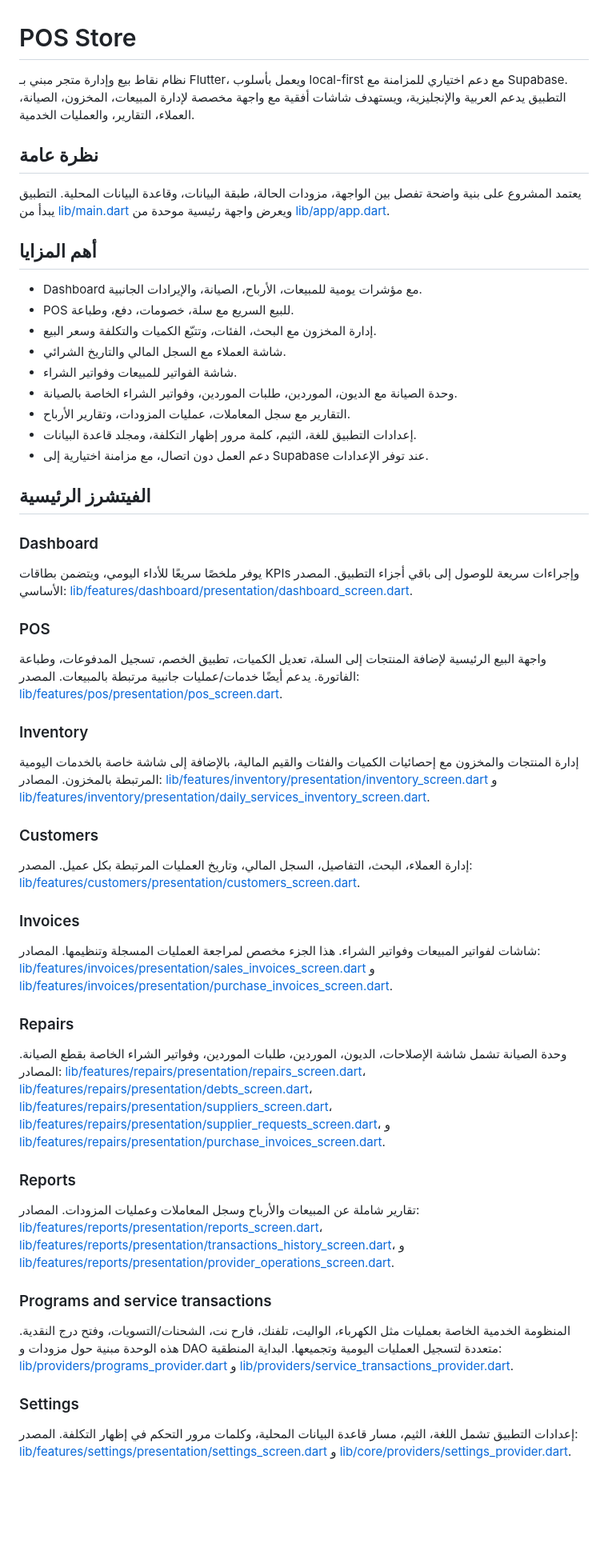
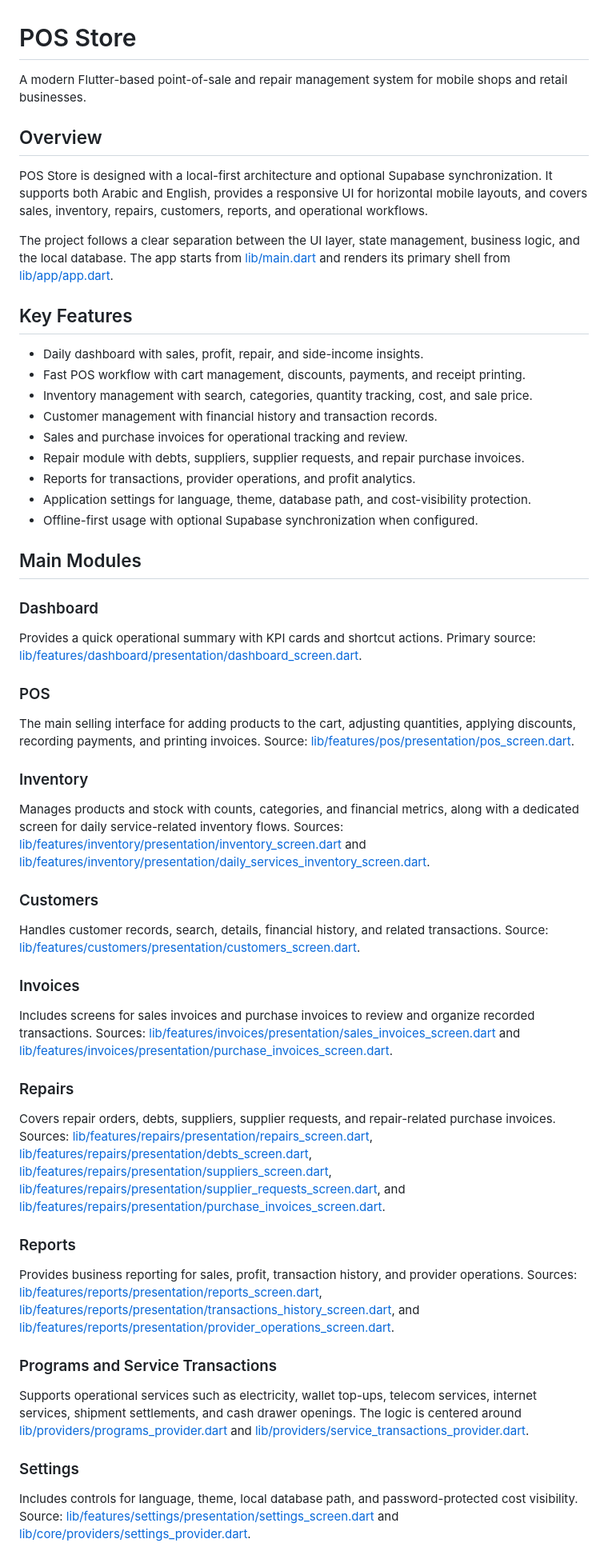
Before and after one commit to Nimer-Asaad/POS, a Markdown page: README.md, the part around one of its changes. Shown at 80% size. Rendered like a GitHub page; blank space fills up the shorter version.

```diff
--- a/README.md
+++ b/README.md
@@ -1,58 +1,60 @@
 # POS Store
 
-نظام نقاط بيع وإدارة متجر مبني بـ Flutter، ويعمل بأسلوب local-first مع دعم اختياري للمزامنة مع Supabase. التطبيق يدعم العربية والإنجليزية، ويستهدف شاشات أفقية مع واجهة مخصصة لإدارة المبيعات، المخزون، الصيانة، العملاء، التقارير، والعمليات الخدمية.
+A modern Flutter-based point-of-sale and repair management system for mobile shops and retail businesses.
 
-## نظرة عامة
+## Overview
 
-يعتمد المشروع على بنية واضحة تفصل بين الواجهة، مزودات الحالة، طبقة البيانات، وقاعدة البيانات المحلية. التطبيق يبدأ من [lib/main.dart](lib/main.dart) ويعرض واجهة رئيسية موحدة من [lib/app/app.dart](lib/app/app.dart).
+POS Store is designed with a local-first architecture and optional Supabase synchronization. It supports both Arabic and English, provides a responsive UI for horizontal mobile layouts, and covers sales, inventory, repairs, customers, reports, and operational workflows.
 
-## أهم المزايا
+The project follows a clear separation between the UI layer, state management, business logic, and the local database. The app starts from [lib/main.dart](lib/main.dart) and renders its primary shell from [lib/app/app.dart](lib/app/app.dart).
 
-- Dashboard مع مؤشرات يومية للمبيعات، الأرباح، الصيانة، والإيرادات الجانبية.
-- POS للبيع السريع مع سلة، خصومات، دفع، وطباعة.
-- إدارة المخزون مع البحث، الفئات، وتتبّع الكميات والتكلفة وسعر البيع.
-- شاشة العملاء مع السجل المالي والتاريخ الشرائي.
-- شاشة الفواتير للمبيعات وفواتير الشراء.
-- وحدة الصيانة مع الديون، الموردين، طلبات الموردين، وفواتير الشراء الخاصة بالصيانة.
-- التقارير مع سجل المعاملات، عمليات المزودات، وتقارير الأرباح.
-- إعدادات التطبيق للغة، الثيم، كلمة مرور إظهار التكلفة، ومجلد قاعدة البيانات.
-- دعم العمل دون اتصال، مع مزامنة اختيارية إلى Supabase عند توفر الإعدادات.
+## Key Features
 
-## الفيتشرز الرئيسية
+- Daily dashboard with sales, profit, repair, and side-income insights.
+- Fast POS workflow with cart management, discounts, payments, and receipt printing.
+- Inventory management with search, categories, quantity tracking, cost, and sale price.
+- Customer management with financial history and transaction records.
+- Sales and purchase invoices for operational tracking and review.
+- Repair module with debts, suppliers, supplier requests, and repair purchase invoices.
+- Reports for transactions, provider operations, and profit analytics.
+- Application settings for language, theme, database path, and cost-visibility protection.
+- Offline-first usage with optional Supabase synchronization when configured.
+
+## Main Modules
 
 ### Dashboard
 
-يوفر ملخصًا سريعًا للأداء اليومي، ويتضمن بطاقات KPIs وإجراءات سريعة للوصول إلى باقي أجزاء التطبيق. المصدر الأساسي: [lib/features/dashboard/presentation/dashboard_screen.dart](lib/features/dashboard/presentation/dashboard_screen.dart).
+Provides a quick operational summary with KPI cards and shortcut actions. Primary source: [lib/features/dashboard/presentation/dashboard_screen.dart](lib/features/dashboard/presentation/dashboard_screen.dart).
 
 ### POS
 
-واجهة البيع الرئيسية لإضافة المنتجات إلى السلة، تعديل الكميات، تطبيق الخصم، تسجيل المدفوعات، وطباعة الفاتورة. يدعم أيضًا خدمات/عمليات جانبية مرتبطة بالمبيعات. المصدر: [lib/features/pos/presentation/pos_screen.dart](lib/features/pos/presentation/pos_screen.dart).
+The main selling interface for adding products to the cart, adjusting quantities, applying discounts, recording payments, and printing invoices. Source: [lib/features/pos/presentation/pos_screen.dart](lib/features/pos/presentation/pos_screen.dart).
 
 ### Inventory
 
-إدارة المنتجات والمخزون مع إحصائيات الكميات والفئات والقيم المالية، بالإضافة إلى شاشة خاصة بالخدمات اليومية المرتبطة بالمخزون. المصادر: [lib/features/inventory/presentation/inventory_screen.dart](lib/features/inventory/presentation/inventory_screen.dart) و [lib/features/inventory/presentation/daily_services_inventory_screen.dart](lib/features/inventory/presentation/daily_services_inventory_screen.dart).
+Manages products and stock with counts, categories, and financial metrics, along with a dedicated screen for daily service-related inventory flows. Sources: [lib/features/inventory/presentation/inventory_screen.dart](lib/features/inventory/presentation/inventory_screen.dart) and [lib/features/inventory/presentation/daily_services_inventory_screen.dart](lib/features/inventory/presentation/daily_services_inventory_screen.dart).
 
 ### Customers
 
-إدارة العملاء، البحث، التفاصيل، السجل المالي، وتاريخ العمليات المرتبطة بكل عميل. المصدر: [lib/features/customers/presentation/customers_screen.dart](lib/features/customers/presentation/customers_screen.dart).
+Handles customer records, search, details, financial history, and related transactions. Source: [lib/features/customers/presentation/customers_screen.dart](lib/features/customers/presentation/customers_screen.dart).
 
 ### Invoices
 
-شاشات لفواتير المبيعات وفواتير الشراء. هذا الجزء مخصص لمراجعة العمليات المسجلة وتنظيمها. المصادر: [lib/features/invoices/presentation/sales_invoices_screen.dart](lib/features/invoices/presentation/sales_invoices_screen.dart) و [lib/features/invoices/presentation/purchase_invoices_screen.dart](lib/features/invoices/presentation/purchase_invoices_screen.dart).
+Includes screens for sales invoices and purchase invoices to review and organize recorded transactions. Sources: [lib/features/invoices/presentation/sales_invoices_screen.dart](lib/features/invoices/presentation/sales_invoices_screen.dart) and [lib/features/invoices/presentation/purchase_invoices_screen.dart](lib/features/invoices/presentation/purchase_invoices_screen.dart).
 
 ### Repairs
 
-وحدة الصيانة تشمل شاشة الإصلاحات، الديون، الموردين، طلبات الموردين، وفواتير الشراء الخاصة بقطع الصيانة. المصادر: [lib/features/repairs/presentation/repairs_screen.dart](lib/features/repairs/presentation/repairs_screen.dart)، [lib/features/repairs/presentation/debts_screen.dart](lib/features/repairs/presentation/debts_screen.dart)، [lib/features/repairs/presentation/suppliers_screen.dart](lib/features/repairs/presentation/suppliers_screen.dart)، [lib/features/repairs/presentation/supplier_requests_screen.dart](lib/features/repairs/presentation/supplier_requests_screen.dart)، و [lib/features/repairs/presentation/purchase_invoices_screen.dart](lib/features/repairs/presentation/purchase_invoices_screen.dart).
+Covers repair orders, debts, suppliers, supplier requests, and repair-related purchase invoices. Sources: [lib/features/repairs/presentation/repairs_screen.dart](lib/features/repairs/presentation/repairs_screen.dart), [lib/features/repairs/presentation/debts_screen.dart](lib/features/repairs/presentation/debts_screen.dart), [lib/features/repairs/presentation/suppliers_screen.dart](lib/features/repairs/presentation/suppliers_screen.dart), [lib/features/repairs/presentation/supplier_requests_screen.dart](lib/features/repairs/presentation/supplier_requests_screen.dart), and [lib/features/repairs/presentation/purchase_invoices_screen.dart](lib/features/repairs/presentation/purchase_invoices_screen.dart).
 
 ### Reports
 
-تقارير شاملة عن المبيعات والأرباح وسجل المعاملات وعمليات المزودات. المصادر: [lib/features/reports/presentation/reports_screen.dart](lib/features/reports/presentation/reports_screen.dart)، [lib/features/reports/presentation/transactions_history_screen.dart](lib/features/reports/presentation/transactions_history_screen.dart)، و [lib/features/reports/presentation/provider_operations_screen.dart](lib/features/reports/presentation/provider_operations_screen.dart).
+Provides business reporting for sales, profit, transaction history, and provider operations. Sources: [lib/features/reports/presentation/reports_screen.dart](lib/features/reports/presentation/reports_screen.dart), [lib/features/reports/presentation/transactions_history_screen.dart](lib/features/reports/presentation/transactions_history_screen.dart), and [lib/features/reports/presentation/provider_operations_screen.dart](lib/features/reports/presentation/provider_operations_screen.dart).
 
-### Programs and service transactions
+### Programs and Service Transactions
 
-المنظومة الخدمية الخاصة بعمليات مثل الكهرباء، الواليت، تلفنك، فارح نت، الشحنات/التسويات، وفتح درج النقدية. هذه الوحدة مبنية حول مزودات و DAO متعددة لتسجيل العمليات اليومية وتجميعها. البداية المنطقية: [lib/providers/programs_provider.dart](lib/providers/programs_provider.dart) و [lib/providers/service_transactions_provider.dart](lib/providers/service_transactions_provider.dart).
+Supports operational services such as electricity, wallet top-ups, telecom services, internet services, shipment settlements, and cash drawer openings. The logic is centered around [lib/providers/programs_provider.dart](lib/providers/programs_provider.dart) and [lib/providers/service_transactions_provider.dart](lib/providers/service_transactions_provider.dart).
 
 ### Settings
 
-إعدادات التطبيق تشمل اللغة، الثيم، مسار قاعدة البيانات المحلية، وكلمات مرور التحكم في إظهار التكلفة. المصدر: [lib/features/settings/presentation/settings_screen.dart](lib/features/settings/presentation/settings_screen.dart) و [lib/core/providers/settings_provider.dart](lib/core/providers/settings_provider.dart).
+Includes controls for language, theme, local database path, and password-protected cost visibility. Source: [lib/features/settings/presentation/settings_screen.dart](lib/features/settings/presentation/settings_screen.dart) and [lib/core/providers/settings_provider.dart](lib/core/providers/settings_provider.dart).
 
```
Also changed, not shown: other parts of README.md (+46 -38 lines).
